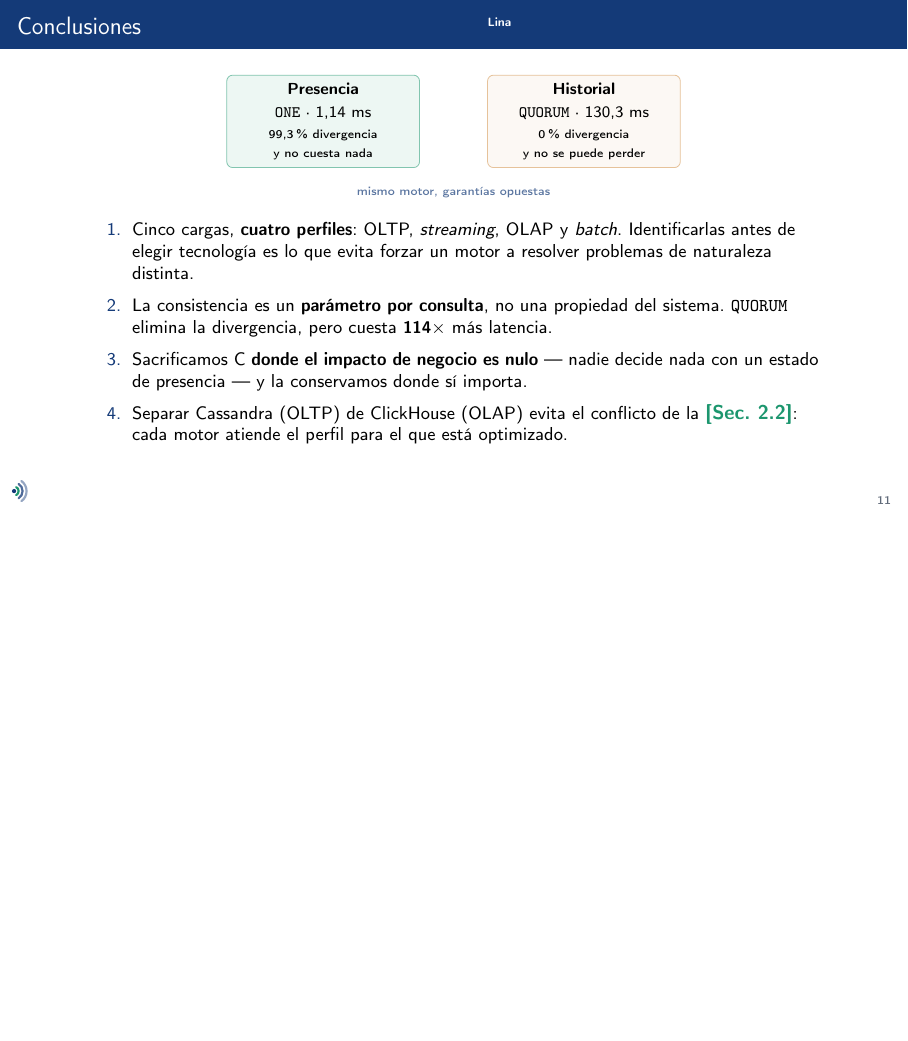
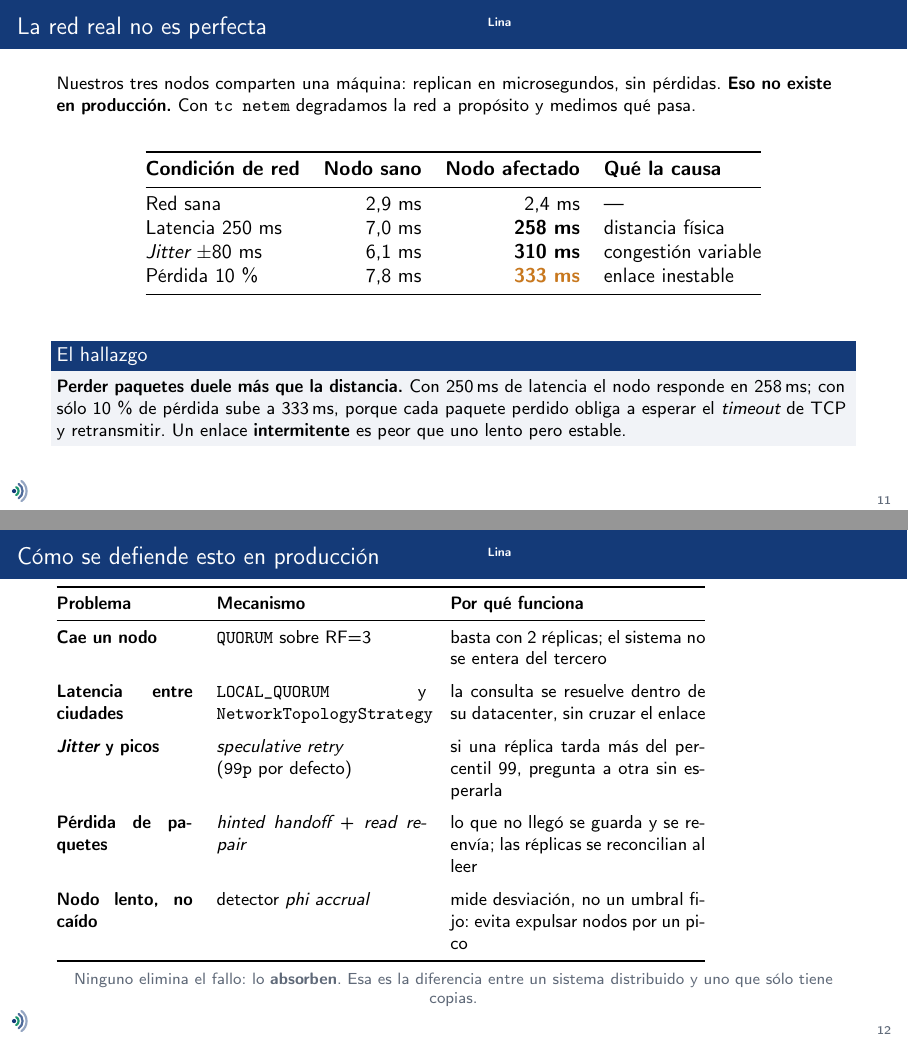
Before and after one commit to lina082/comunicamedellin-grupo3, LaTeX slides (docs/presentacion.tex): page 11 of 12 before the commit and pages 11 and 12 of 14 after it, the two joined at a grey line, the shorter picture padded with empty space. Compiled offline with pdfLaTeX.

Commit message:
Reenfocar el bloque de Lina en red y tolerancia a fallos
De dos diapositivas a cuatro, centradas en lo que ocurre cuando la
red no es perfecta.

  Como nos aseguramos de que llegue
    Se mantiene: diagrama del recorrido y tabla riesgo-garantia.

  La red real no es perfecta  [NUEVA]
    Cuatro condiciones medidas con tc netem sobre el cluster:
      red sana        nodo sano 2,9 ms   afectado 2,4 ms
      latencia 250ms  nodo sano 7,0 ms   afectado 258 ms
      jitter +-80ms   nodo sano 6,1 ms   afectado 310 ms
      perdida 10%     nodo sano 7,8 ms   afectado 333 ms
    El hallazgo: perder paquetes duele MAS que la distancia. Con
    250 ms de latencia el nodo responde en 258 ms; con solo 10 %
    de perdida sube a 333 ms, porque cada paquete perdido obliga a
    esperar el timeout de TCP y retransmitir. Un enlace
    intermitente es peor que uno lento pero estable.

  Como se defiende esto en produccion  [NUEVA]
    Cinco problemas con su mecanismo real de Cassandra:
      cae un nodo         -> QUORUM sobre RF=3
      latencia entre DCs  -> LOCAL_QUORUM + NetworkTopologyStrategy
      jitter y picos      -> speculative retry (99p)
      perdida de paquetes -> hinted handoff + read repair
      nodo lento          -> detector phi accrual

  Conclusiones
    Sin cambios.

Las cifras salen de ejecutar los escenarios contra el cluster, no
de la documentacion.

Salida: 14 paginas.

Co-Authored-By: Claude Opus 5 <noreply@anthropic.com>

```diff
--- a/docs/presentacion.tex
+++ b/docs/presentacion.tex
@@ -385,9 +390,68 @@ El reparto se desbalancea
+\begin{frame}{La red real no es perfecta}
+\quien{Lina}
+\footnotesize
+Nuestros tres nodos comparten una máquina: replican en microsegundos, sin
+pérdidas. \textbf{Eso no existe en producción.} Con \texttt{tc netem} degradamos
+la red a propósito y medimos qué pasa.
+
+\vspace{8pt}
+\begin{center}\small
+\begin{tabular}{@{}lrrl@{}}
+\toprule
+\textbf{Condición de red} & \textbf{Nodo sano} & \textbf{Nodo afectado} & \textbf{Qué la causa} \\
+\midrule
+Red sana & 2{,}9 ms & 2{,}4 ms & — \\
+Latencia 250 ms & 7{,}0 ms & \textbf{258 ms} & distancia física \\
+\emph{Jitter} $\pm$80 ms & 6{,}1 ms & \textbf{310 ms} & congestión variable \\
+Pérdida 10\,\% & 7{,}8 ms & \textcolor{cmAmbar}{\textbf{333 ms}} & enlace inestable \\
+\bottomrule
+\end{tabular}
+\end{center}
+
+\vspace{7pt}
+\begin{block}{\small El hallazgo}
+\footnotesize
+\textbf{Perder paquetes duele más que la distancia.} Con 250\,ms de latencia el
+nodo responde en 258\,ms; con sólo 10\,\% de pérdida sube a 333\,ms, porque cada
+paquete perdido obliga a esperar el \emph{timeout} de TCP y retransmitir.
+Un enlace \textbf{intermitente} es peor que uno lento pero estable.
+\end{block}
+\end{frame}
+
+% ─────────────────────────────────────────────
+\begin{frame}{Cómo se defiende esto en producción}
+\quien{Lina}
+\footnotesize
+\begin{tabular}{@{}p{2.4cm}p{3.7cm}p{4.5cm}@{}}
+\toprule
+\textbf{Problema} & \textbf{Mecanismo} & \textbf{Por qué funciona} \\
+\midrule
+\textbf{Cae un nodo}
+  & \texttt{QUORUM} sobre RF=3
+  & basta con 2 réplicas; el sistema no se entera del tercero \\
+\addlinespace
+\textbf{Latencia entre ciudades}
+  & \texttt{LOCAL\_QUORUM} y \texttt{NetworkTopologyStrategy}
+  & la consulta se resuelve dentro de su datacenter, sin cruzar el enlace \\
+\addlinespace
+\textbf{\emph{Jitter} y picos}
+  & \emph{speculative retry} \newline (\texttt{99p} por defecto)
+  & si una réplica tarda más del percentil 99, pregunta a otra sin esperarla \\
+\addlinespace
+\textbf{Pérdida de paquetes}
+  & \emph{hinted handoff} + \emph{read repair}
+  & lo que no llegó se guarda y se reenvía; las réplicas se reconcilian al leer \\
+\addlinespace
+\textbf{Nodo lento, no caído}
+  & detector \emph{phi accrual}
+  & mide desviación, no un umbral fijo: evita expulsar nodos por un pico \\
 \bottomrule
 \end{tabular}
 
 \vspace{5pt}
-\centering
-\textcolor{acento}{\footnotesize\textbf{Proyección: $\sim$10 segundos para los 100.000 suscriptores.}}
+\centering\scriptsize
+\textcolor{cmGris}{Ninguno elimina el fallo: lo \textbf{absorben}. Esa es la
+diferencia entre un sistema distribuido y uno que sólo tiene copias.}
 \end{frame}
 
 % ─────────────────────────────────────────────
```
Also changed, not shown: docs/presentacion.pdf, docs/presentacion.tex (49 more changed lines).
